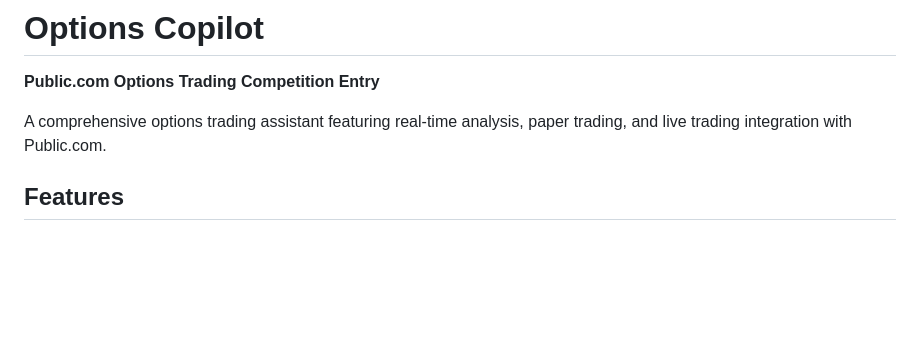
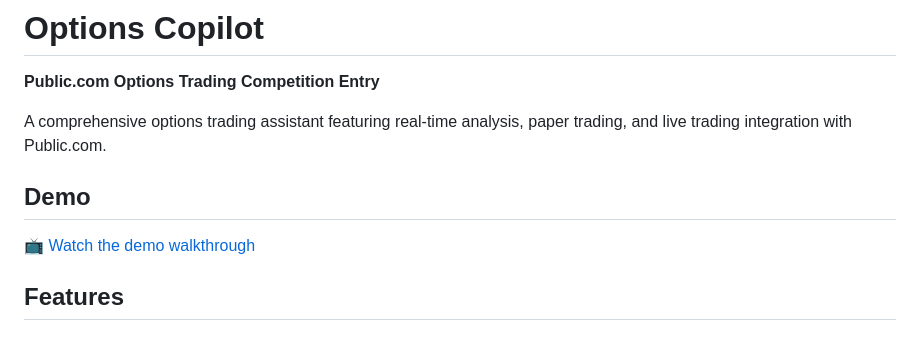
Before and after one commit to stevenartzt/public-options-copilot, a Markdown page: README.md, the part around the change. Rendered like a GitHub page; blank space fills up the shorter version.

Commit message:
Add demo video link (X/Twitter) to README + SKILL.md

```diff
--- a/README.md
+++ b/README.md
@@ -4,6 +4,10 @@
 
 A comprehensive options trading assistant featuring real-time analysis, paper trading, and live trading integration with Public.com.
 
+
+## Demo
+
+📺 [Watch the demo walkthrough](https://x.com/StevenArtzt/status/2036979980329001114)
 
 
 ## Features
```
Also changed, not shown: SKILL.md (+2 -0 lines).
